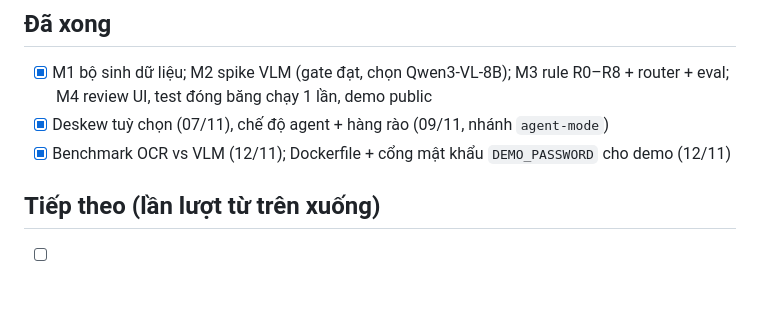
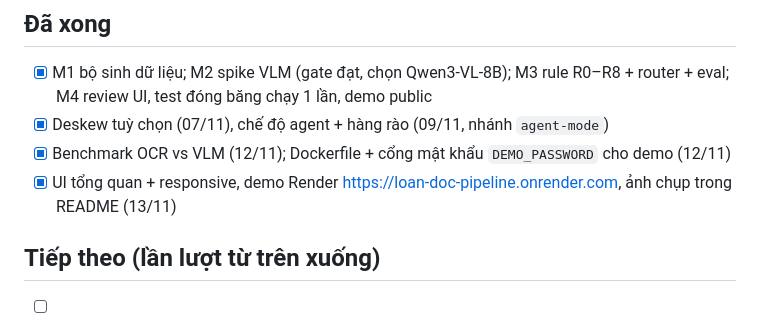
Before and after one commit to luongducthangDS/loan-doc-pipeline, a Markdown page: docs/TASKS.md, the part around the change. Drawn GitHub-style; blank space fills up the shorter version.

```diff
--- a/docs/TASKS.md
+++ b/docs/TASKS.md
@@ -6,6 +6,7 @@ Milestone gốc: [spec.md](spec.md) mục 12.
 - [x] M1 bộ sinh dữ liệu; M2 spike VLM (gate đạt, chọn Qwen3-VL-8B); M3 rule R0–R8 + router + eval; M4 review UI, test đóng băng chạy 1 lần, demo public
 - [x] Deskew tuỳ chọn (07/11), chế độ agent + hàng rào (09/11, nhánh `agent-mode`)
 - [x] Benchmark OCR vs VLM (12/11); Dockerfile + cổng mật khẩu `DEMO_PASSWORD` cho demo (12/11)
+- [x] UI tổng quan + responsive, demo Render https://loan-doc-pipeline.onrender.com, ảnh chụp trong README (13/11)
 
 ## Tiếp theo (lần lượt từ trên xuống)
 - [ ] Bật GPU (a30 timeout cổng 22, vast refused ngày 09/11), chạy vLLM Qwen3-VL-8B với `--enable-auto-tool-choice --tool-call-parser hermes`, chạy lại `--agent` native trên dev: đọc lại có cứu 3 bộ false review không
```
Also changed, not shown: README.md (+22 -2 lines), docs/PROGRESS.md (+4 -0 lines), docs/img/mobile.png (added), docs/img/overview.png (added), docs/img/queue.png (added), docs/img/review.png (added).
